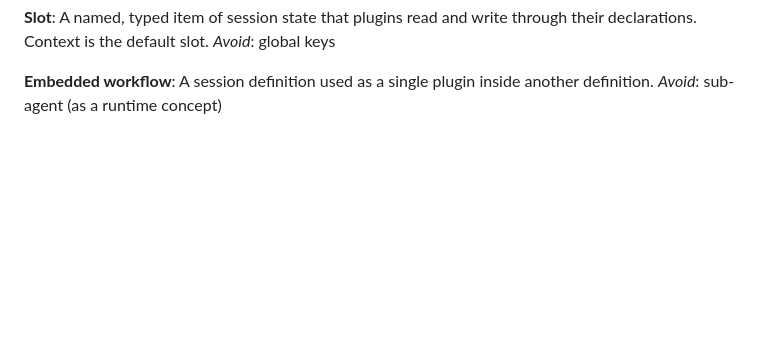
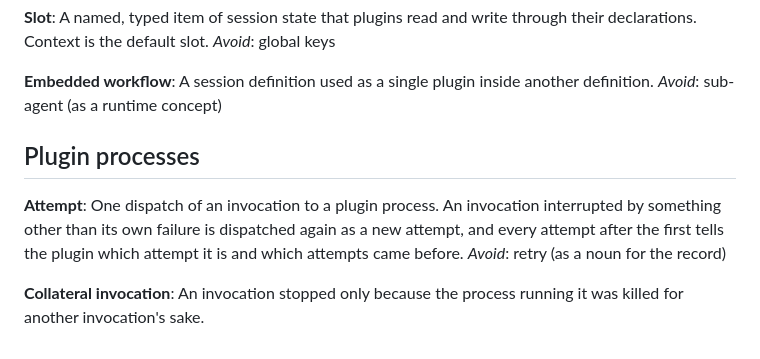
Before and after one commit to JPrier/AgentMod, a Markdown page: GLOSSARY.md, the part around the change. GitHub-like rendering; blank space fills up the shorter version.

Commit message:
Glossary: add Attempt and Collateral invocation
Terms settled in the wire protocol and plugin lifecycle grilling session (#5).

Co-Authored-By: Claude Opus 5.5 <noreply@anthropic.com>
Claude-Session: https://claude.ai/code/session_016jDdJtawnPLEcMuqna1Vif

```diff
--- a/GLOSSARY.md
+++ b/GLOSSARY.md
@@ -85,3 +85,12 @@ _Avoid_: global keys
 **Embedded workflow**:
 A session definition used as a single plugin inside another definition.
 _Avoid_: sub-agent (as a runtime concept)
+
+## Plugin processes
+
+**Attempt**:
+One dispatch of an invocation to a plugin process. An invocation interrupted by something other than its own failure is dispatched again as a new attempt, and every attempt after the first tells the plugin which attempt it is and which attempts came before.
+_Avoid_: retry (as a noun for the record)
+
+**Collateral invocation**:
+An invocation stopped only because the process running it was killed for another invocation's sake.
```
